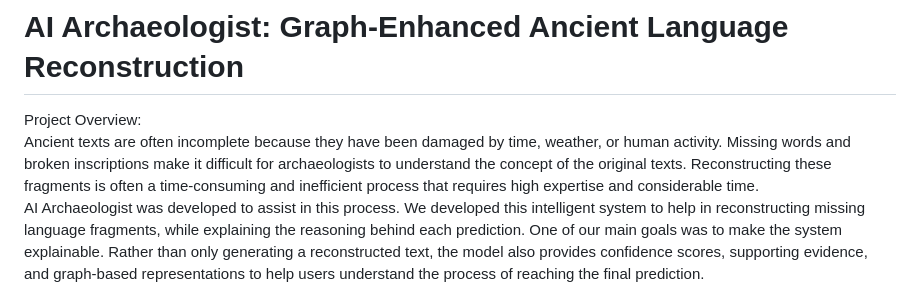
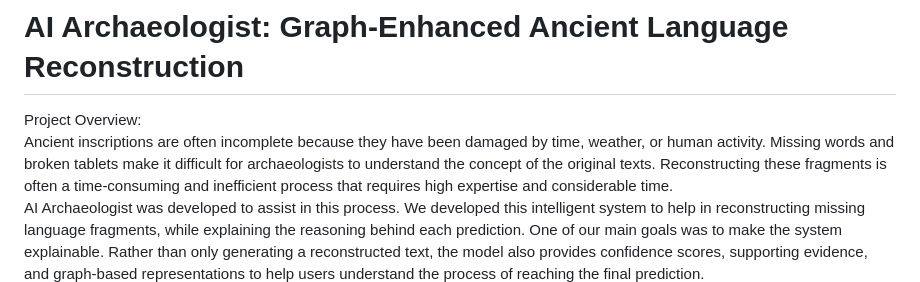
Before and after one commit to Ajafarnezhad/AI-Archaeologist-Lost-Language-Reconstruction, a Markdown page: README.md, the part around the change. Rendered like a GitHub page.

```diff
--- a/README.md
+++ b/README.md
@@ -1,7 +1,7 @@
 # AI Archaeologist: Graph-Enhanced Ancient Language Reconstruction
 
 Project Overview:
-Ancient texts are often incomplete because they have been damaged by time, weather, or human activity. Missing words and broken inscriptions make it difficult for archaeologists to understand the concept of the original texts.
+Ancient inscriptions are often incomplete because they have been damaged by time, weather, or human activity. Missing words and broken tablets make it difficult for archaeologists to understand the concept of the original texts.
 Reconstructing these fragments is often a time-consuming and inefficient process that requires high expertise and considerable time.
 AI Archaeologist was developed to assist in this process.
 We developed this intelligent system to help in reconstructing missing language fragments, while explaining the reasoning behind each prediction.
```
